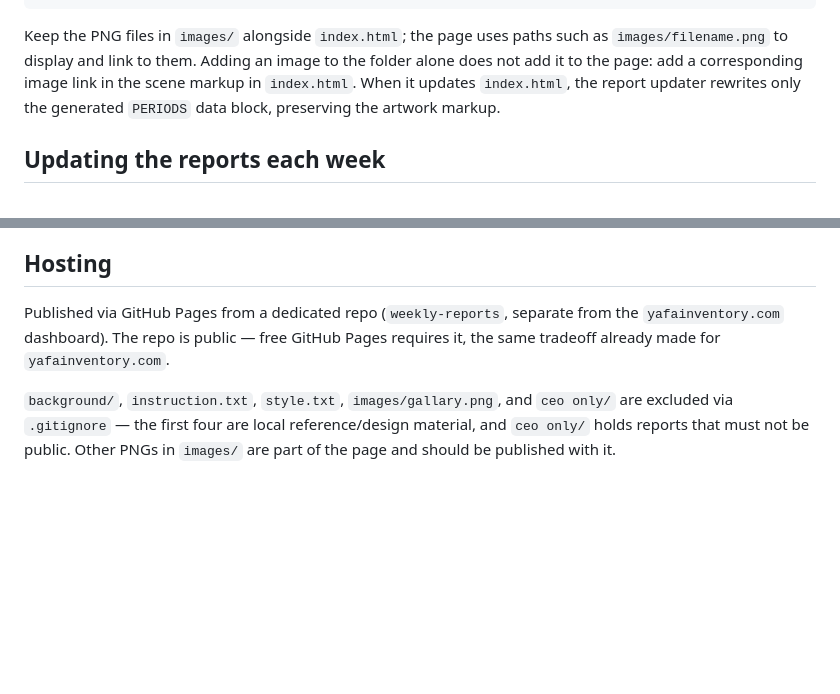
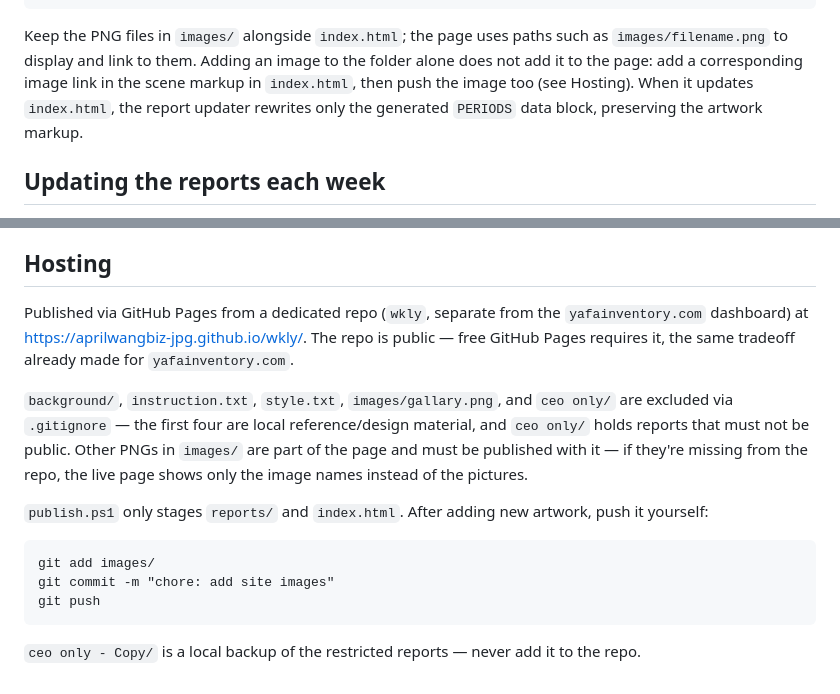
Before and after one commit to aprilwangbiz-jpg/wkly, a Markdown page: README.md, 2 parts joined by grey strips. Rendered like a GitHub page; blank space fills up the shorter version.

Commit message:
docs: note repo URL and how to publish images
Co-Authored-By: Claude Opus 5.5 <noreply@anthropic.com>

````diff
--- a/README.md
+++ b/README.md
@@ -20,7 +20,7 @@ pdf/
 Keep the PNG files in `images/` alongside `index.html`; the page uses paths such
 as `images/filename.png` to display and link to them. Adding an image to the
 folder alone does not add it to the page: add a corresponding image link in the
-scene markup in `index.html`. When it updates `index.html`, the report updater
+scene markup in `index.html`, then push the image too (see Hosting). When it updates `index.html`, the report updater
 rewrites only the generated `PERIODS` data block, preserving the artwork markup.
 
 ## Updating the reports each week
@@ -77,12 +77,25 @@ note. Deliberate choices, so future edits don't drift from the intent:
 
 ## Hosting
 
-Published via GitHub Pages from a dedicated repo (`weekly-reports`, separate
-from the `yafainventory.com` dashboard). The repo is public — free GitHub
+Published via GitHub Pages from a dedicated repo (`wkly`, separate from the
+`yafainventory.com` dashboard) at https://aprilwangbiz-jpg.github.io/wkly/. The repo is public — free GitHub
 Pages requires it, the same tradeoff already made for `yafainventory.com`.
 
 `background/`, `instruction.txt`, `style.txt`, `images/gallary.png`, and
 `ceo only/` are excluded via `.gitignore` — the first four are local
 reference/design material, and `ceo only/` holds reports that must not be
-public. Other PNGs in `images/` are part of the page and should be published
-with it.
+public. Other PNGs in `images/` are part of the page and must be published
+with it — if they're missing from the repo, the live page shows only the
+image names instead of the pictures.
+
+`publish.ps1` only stages `reports/` and `index.html`. After adding new
+artwork, push it yourself:
+
+```
+git add images/
+git commit -m "chore: add site images"
+git push
+```
+
+`ceo only - Copy/` is a local backup of the restricted reports — never add it
+to the repo.
````
